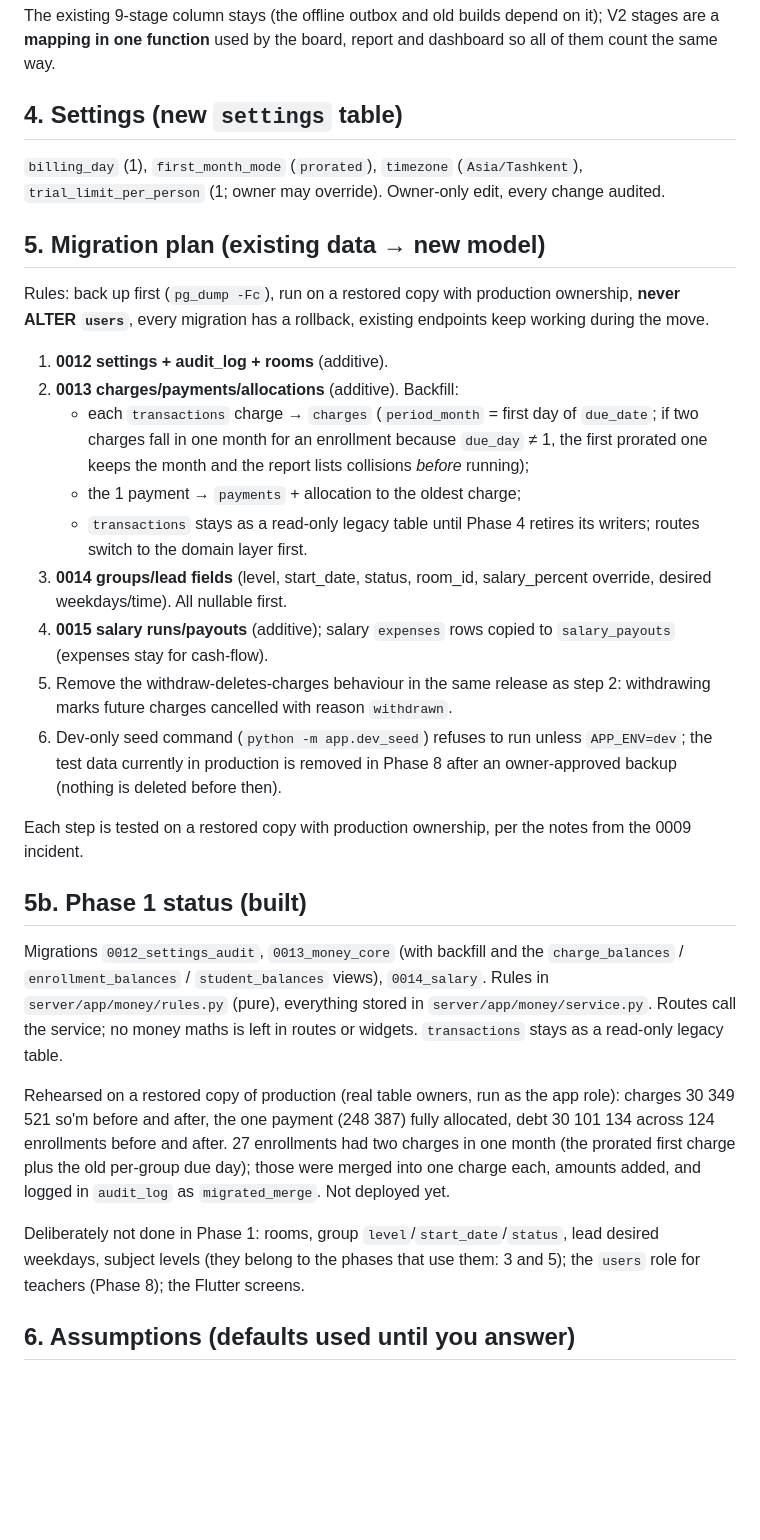
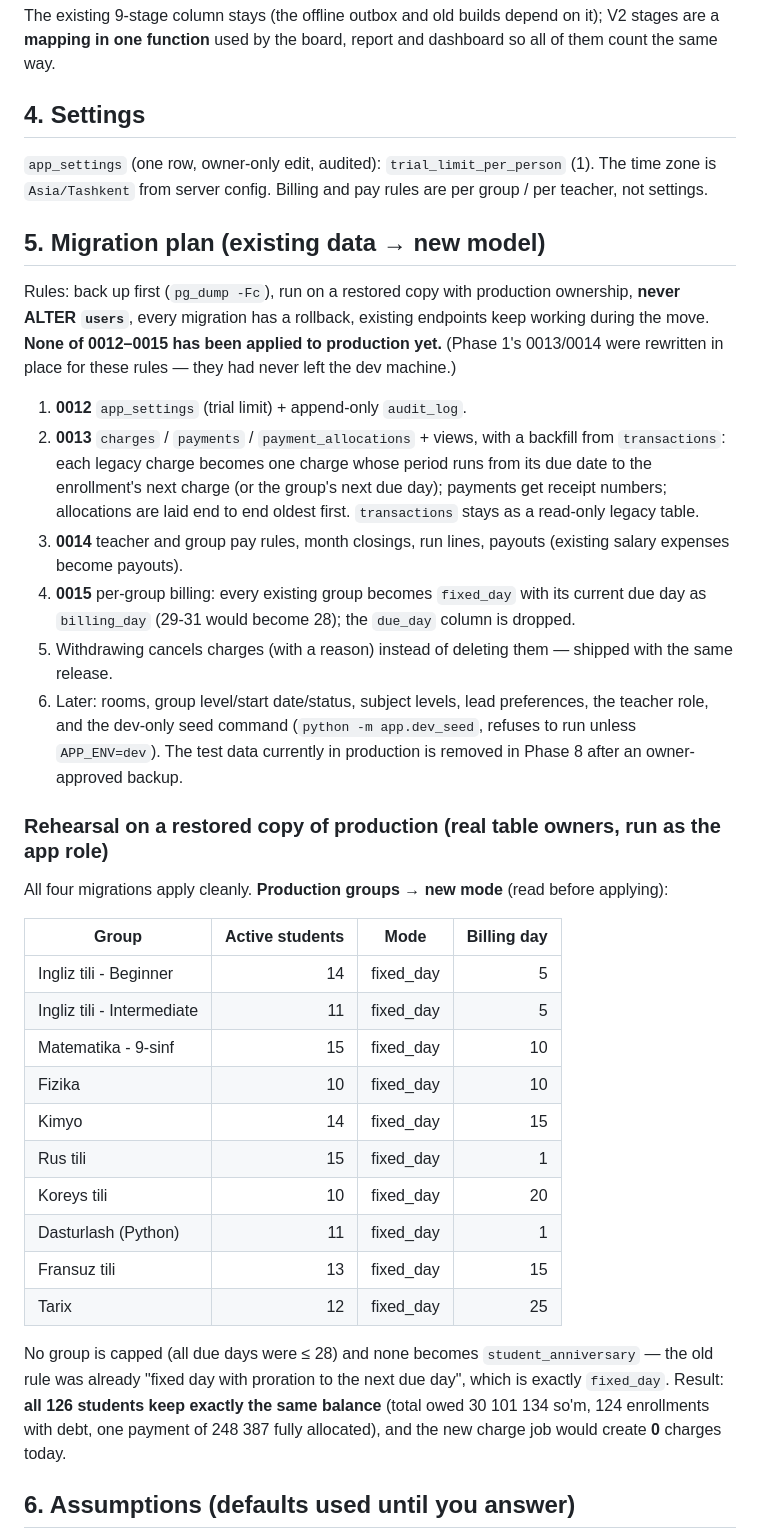
Before and after one commit to muhammadaliAbdullayevv/expertedu-app, a Markdown page: docs/DOMAIN.md, the part around one of its changes. Rendered like a GitHub page; blank space fills up the shorter version.

```diff
--- a/docs/DOMAIN.md
+++ b/docs/DOMAIN.md
@@ -52,33 +93,39 @@ All money rules in **one module**: `server/app/money/` (pure functions: proratio
 
 The existing 9-stage column stays (the offline outbox and old builds depend on it); V2 stages are a **mapping in one function** used by the board, report and dashboard so all of them count the same way.
 
-## 4. Settings (new `settings` table)
+## 4. Settings
 
-`billing_day` (1), `first_month_mode` (`prorated`), `timezone` (`Asia/Tashkent`), `trial_limit_per_person` (1; owner may override). Owner-only edit, every change audited.
+`app_settings` (one row, owner-only edit, audited): `trial_limit_per_person` (1). The time zone is `Asia/Tashkent` from server config. Billing and pay rules are per group / per teacher, not settings.
 
 ## 5. Migration plan (existing data → new model)
 
-Rules: back up first (`pg_dump -Fc`), run on a restored copy with production ownership, **never ALTER `users`**, every migration has a rollback, existing endpoints keep working during the move.
+Rules: back up first (`pg_dump -Fc`), run on a restored copy with production ownership, **never ALTER `users`**, every migration has a rollback, existing endpoints keep working during the move. **None of 0012–0015 has been applied to production yet.** (Phase 1's 0013/0014 were rewritten in place for these rules — they had never left the dev machine.)
 
-1. **0012 settings + audit_log + rooms** (additive).
-2. **0013 charges/payments/allocations** (additive). Backfill:
-   - each `transactions` charge → `charges` (`period_month` = first day of `due_date`; if two charges fall in one month for an enrollment because `due_day` ≠ 1, the first prorated one keeps the month and the report lists collisions *before* running);
-   - the 1 payment → `payments` + allocation to the oldest charge;
-   - `transactions` stays as a read-only legacy table until Phase 4 retires its writers; routes switch to the domain layer first.
-3. **0014 groups/lead fields** (level, start_date, status, room_id, salary_percent override, desired weekdays/time). All nullable first.
-4. **0015 salary runs/payouts** (additive); salary `expenses` rows copied to `salary_payouts` (expenses stay for cash-flow).
-5. Remove the withdraw-deletes-charges behaviour in the same release as step 2: withdrawing marks future charges cancelled with reason `withdrawn`.
-6. Dev-only seed command (`python -m app.dev_seed`) refuses to run unless `APP_ENV=dev`; the test data currently in production is removed in Phase 8 after an owner-approved backup (nothing is deleted before then).
+1. **0012** `app_settings` (trial limit) + append-only `audit_log`.
+2. **0013** `charges` / `payments` / `payment_allocations` + views, with a backfill from `transactions`: each legacy charge becomes one charge whose period runs from its due date to the enrollment's next charge (or the group's next due day); payments get receipt numbers; allocations are laid end to end oldest first. `transactions` stays as a read-only legacy table.
+3. **0014** teacher and group pay rules, month closings, run lines, payouts (existing salary expenses become payouts).
+4. **0015** per-group billing: every existing group becomes `fixed_day` with its current due day as `billing_day` (29-31 would become 28); the `due_day` column is dropped.
+5. Withdrawing cancels charges (with a reason) instead of deleting them — shipped with the same release.
+6. Later: rooms, group level/start date/status, subject levels, lead preferences, the teacher role, and the dev-only seed command (`python -m app.dev_seed`, refuses to run unless `APP_ENV=dev`). The test data currently in production is removed in Phase 8 after an owner-approved backup.
 
-Each step is tested on a restored copy with production ownership, per the notes from the 0009 incident.
+### Rehearsal on a restored copy of production (real table owners, run as the app role)
 
-## 5b. Phase 1 status (built)
+All four migrations apply cleanly. **Production groups → new mode** (read before applying):
 
-Migrations `0012_settings_audit`, `0013_money_core` (with backfill and the `charge_balances` / `enrollment_balances` / `student_balances` views), `0014_salary`. Rules in `server/app/money/rules.py` (pure), everything stored in `server/app/money/service.py`. Routes call the service; no money maths is left in routes or widgets. `transactions` stays as a read-only legacy table.
+| Group | Active students | Mode | Billing day |
+|---|---:|---|---:|
+| Ingliz tili - Beginner | 14 | fixed_day | 5 |
+| Ingliz tili - Intermediate | 11 | fixed_day | 5 |
+| Matematika - 9-sinf | 15 | fixed_day | 10 |
+| Fizika | 10 | fixed_day | 10 |
+| Kimyo | 14 | fixed_day | 15 |
+| Rus tili | 15 | fixed_day | 1 |
+| Koreys tili | 10 | fixed_day | 20 |
+| Dasturlash (Python) | 11 | fixed_day | 1 |
+| Fransuz tili | 13 | fixed_day | 15 |
+| Tarix | 12 | fixed_day | 25 |
 
-Rehearsed on a restored copy of production (real table owners, run as the app role): charges 30 349 521 so'm before and after, the one payment (248 387) fully allocated, debt 30 101 134 across 124 enrollments before and after. 27 enrollments had two charges in one month (the prorated first charge plus the old per-group due day); those were merged into one charge each, amounts added, and logged in `audit_log` as `migrated_merge`. Not deployed yet.
-
-Deliberately not done in Phase 1: rooms, group `level`/`start_date`/`status`, lead desired weekdays, subject levels (they belong to the phases that use them: 3 and 5); the `users` role for teachers (Phase 8); the Flutter screens.
+No group is capped (all due days were ≤ 28) and none becomes `student_anniversary` — the old rule was already "fixed day with proration to the next due day", which is exactly `fixed_day`. Result: **all 126 students keep exactly the same balance** (total owed 30 101 134 so'm, 124 enrollments with debt, one payment of 248 387 fully allocated), and the new charge job would create **0** charges today.
 
 ## 6. Assumptions (defaults used until you answer)
 
```
Also changed, not shown: other parts of docs/DOMAIN.md (+78 -43 lines).
